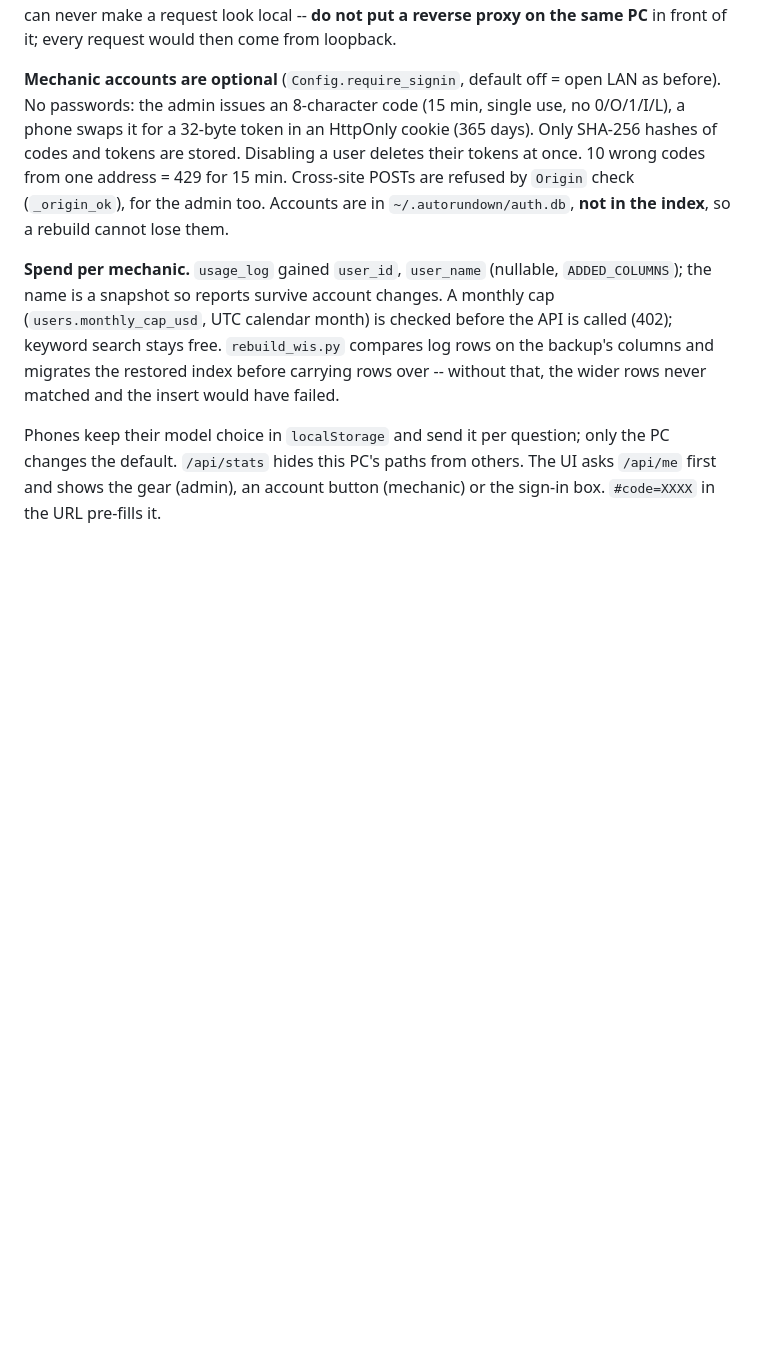
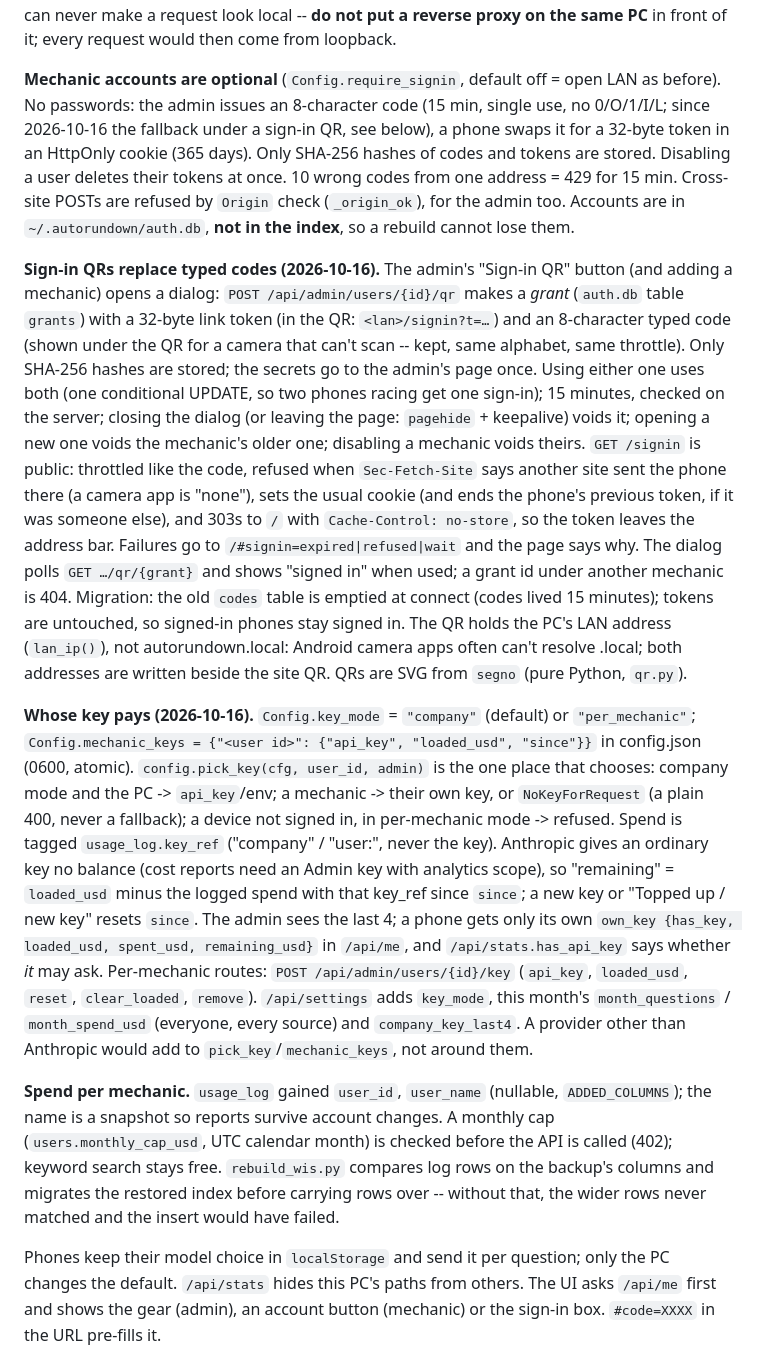
Before and after one commit to Cquester/AutoRundown, a Markdown page: docs/notes/shop-network.md, the part around the change. Drawn GitHub-style; blank space fills up the shorter version.

```diff
--- a/docs/notes/shop-network.md
+++ b/docs/notes/shop-network.md
@@ -20,12 +20,55 @@ of it; every request would then come from loopback.
 
 **Mechanic accounts are optional** (`Config.require_signin`, default off =
 open LAN as before). No passwords: the admin issues an 8-character code
-(15 min, single use, no 0/O/1/I/L), a phone swaps it for a 32-byte token in
+(15 min, single use, no 0/O/1/I/L; since 2026-10-16 the fallback under a
+sign-in QR, see below), a phone swaps it for a 32-byte token in
 an HttpOnly cookie (365 days). Only SHA-256 hashes of codes and tokens are
 stored. Disabling a user deletes their tokens at once. 10 wrong codes from
 one address = 429 for 15 min. Cross-site POSTs are refused by `Origin` check
 (`_origin_ok`), for the admin too. Accounts are in `~/.autorundown/auth.db`,
 **not in the index**, so a rebuild cannot lose them.
+
+**Sign-in QRs replace typed codes (2026-10-16).** The admin's "Sign-in QR"
+button (and adding a mechanic) opens a dialog: `POST
+/api/admin/users/{id}/qr` makes a *grant* (`auth.db` table `grants`) with a
+32-byte link token (in the QR: `<lan>/signin?t=…`) and an 8-character typed
+code (shown under the QR for a camera that can't scan -- kept, same alphabet,
+same throttle). Only SHA-256 hashes are stored; the secrets go to the
+admin's page once. Using either one uses both (one conditional UPDATE, so
+two phones racing get one sign-in); 15 minutes, checked on the server;
+closing the dialog (or leaving the page: `pagehide` + keepalive) voids it;
+opening a new one voids the mechanic's older one; disabling a mechanic voids
+theirs. `GET /signin` is public: throttled like the code, refused when
+`Sec-Fetch-Site` says another site sent the phone there (a camera app is
+"none"), sets the usual cookie (and ends the phone's previous token, if it
+was someone else), and 303s to `/` with `Cache-Control: no-store`, so the
+token leaves the address bar. Failures go to `/#signin=expired|refused|wait`
+and the page says why. The dialog polls `GET …/qr/{grant}` and shows
+"signed in" when used; a grant id under another mechanic is 404.
+Migration: the old `codes` table is emptied at connect (codes lived 15
+minutes); tokens are untouched, so signed-in phones stay signed in. The QR
+holds the PC's LAN address (`lan_ip()`), not autorundown.local: Android
+camera apps often can't resolve .local; both addresses are written beside
+the site QR. QRs are SVG from `segno` (pure Python, `qr.py`).
+
+**Whose key pays (2026-10-16).** `Config.key_mode` = `"company"` (default)
+or `"per_mechanic"`; `Config.mechanic_keys = {"<user id>": {"api_key",
+"loaded_usd", "since"}}` in config.json (0600, atomic). `config.pick_key(cfg,
+user_id, admin)` is the one place that chooses: company mode and the PC ->
+`api_key`/env; a mechanic -> their own key, or `NoKeyForRequest` (a plain 400,
+never a fallback); a device not signed in, in per-mechanic mode -> refused.
+Spend is tagged `usage_log.key_ref` ("company" / "user:<id>", never the key).
+Anthropic gives an ordinary key no balance (cost reports need an Admin key
+with analytics scope), so "remaining" = `loaded_usd` minus the logged spend
+with that key_ref since `since`; a new key or "Topped up / new key" resets
+`since`. The admin sees the last 4; a phone gets only its own
+`own_key {has_key, loaded_usd, spent_usd, remaining_usd}` in `/api/me`, and
+`/api/stats.has_api_key` says whether *it* may ask. Per-mechanic routes:
+`POST /api/admin/users/{id}/key` (`api_key`, `loaded_usd`, `reset`,
+`clear_loaded`, `remove`). `/api/settings` adds `key_mode`, this month's
+`month_questions` / `month_spend_usd` (everyone, every source) and
+`company_key_last4`. A provider other than Anthropic would add to
+`pick_key`/`mechanic_keys`, not around them.
 
 **Spend per mechanic.** `usage_log` gained `user_id`, `user_name` (nullable,
 `ADDED_COLUMNS`); the name is a snapshot so reports survive account changes.
```
Also changed, not shown: CLAUDE.md (+10 -2 lines), README.md (+33 -10 lines).
